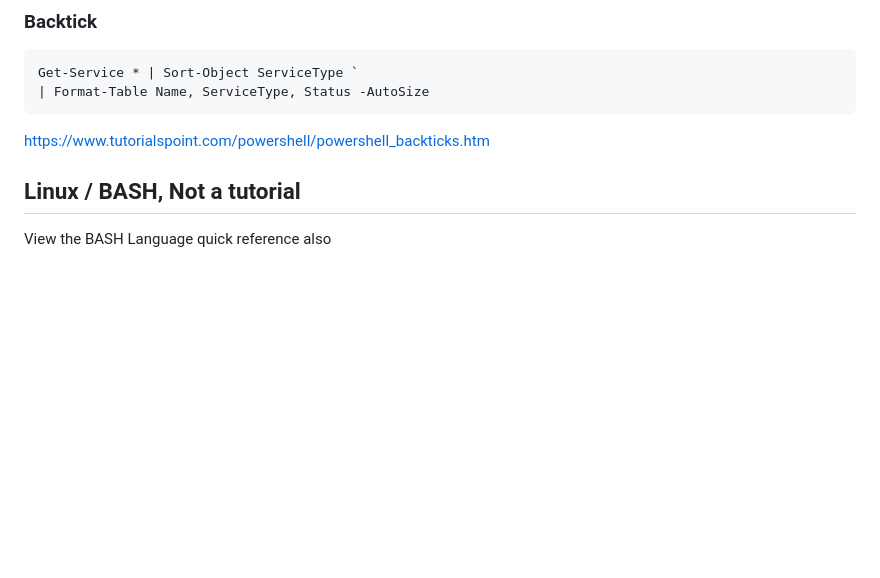
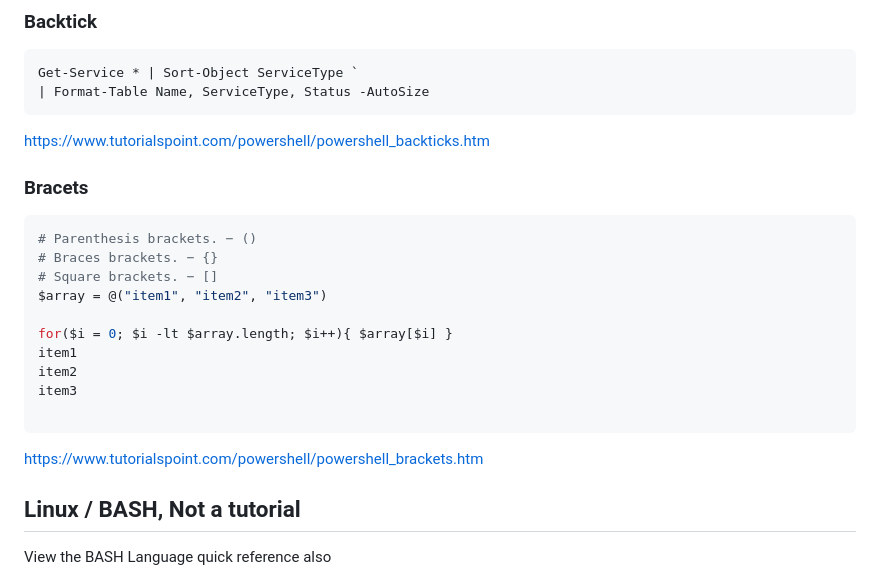
Before and after one commit to spawnmarvel/powershell-cmd, a Markdown page: README.md, the part around one of its changes. GitHub-like rendering; blank space fills up the shorter version.

Commit message:
edit repos

````diff
--- a/README.md
+++ b/README.md
@@ -345,6 +345,24 @@ Get-Service * | Sort-Object ServiceType `
 
 https://www.tutorialspoint.com/powershell/powershell_backticks.htm
 
+### Bracets
+
+```ps1
+# Parenthesis brackets. − ()
+# Braces brackets. − {}
+# Square brackets. − []
+$array = @("item1", "item2", "item3")
+
+for($i = 0; $i -lt $array.length; $i++){ $array[$i] }
+item1
+item2
+item3
+
+```
+
+https://www.tutorialspoint.com/powershell/powershell_brackets.htm
+
+
 ## Linux / BASH, Not a tutorial
 
 View the BASH Language quick reference also
````
Also changed, not shown: other parts of README.md (+3 -3 lines).
